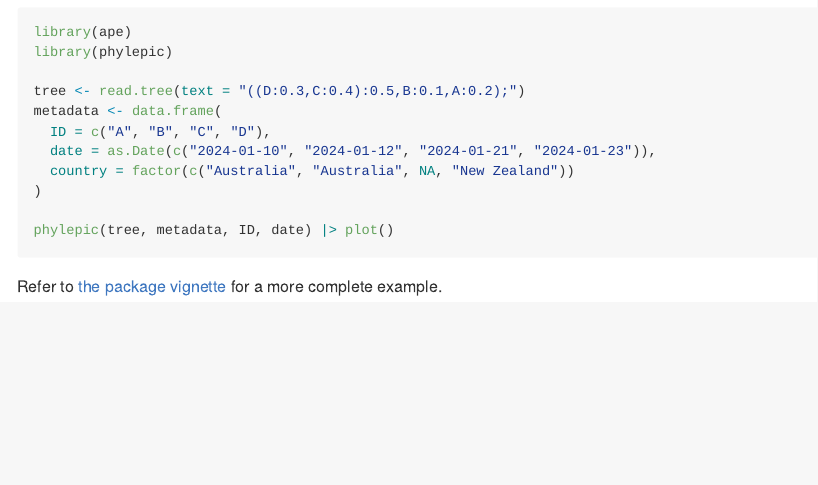
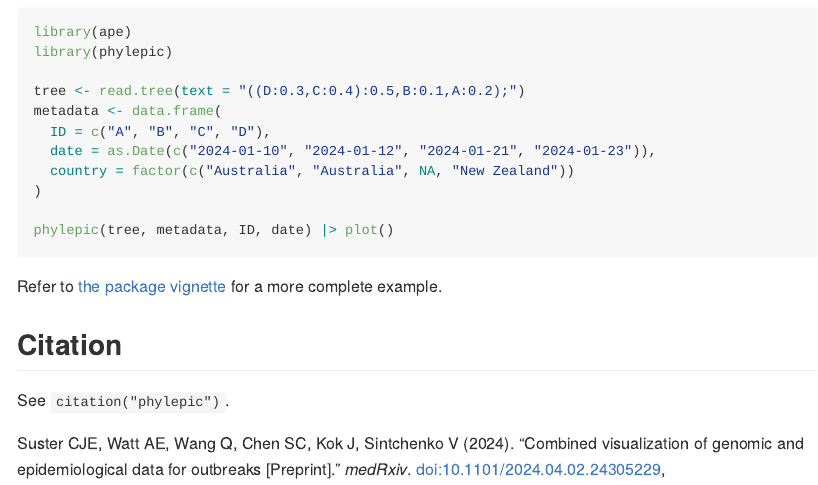
Before and after one commit to cidm-ph/phylepic, an R Markdown document (README.Rmd): the page in a window 1100 px wide, from 480 px down. The pictures show the output file README.md that the author committed with the source, drawn offline in the style of GitHub; badge pictures from the web are left out.

Commit message:
Add preprint details

````diff
--- a/README.Rmd
+++ b/README.Rmd
@@ -51,3 +51,12 @@ phylepic(tree, metadata, ID, date) |> plot()
 ```
 
 Refer to [the package vignette](https://cidm-ph.github.io/phylepic/articles/phylepic.html) for a more complete example.
+
+
+## Citation
+
+See `citation("phylepic")`.
+
+Suster CJE, Watt AE, Wang Q, Chen SC, Kok J, Sintchenko V (2024).
+“Combined visualization of genomic and epidemiological data for outbreaks [Preprint].”
+_medRxiv_. [doi:10.1101/2024.04.02.24305229](https://doi.org/10.1101/2024.04.02.24305229),
````
Also changed, not shown: README.md, 1 other file.
